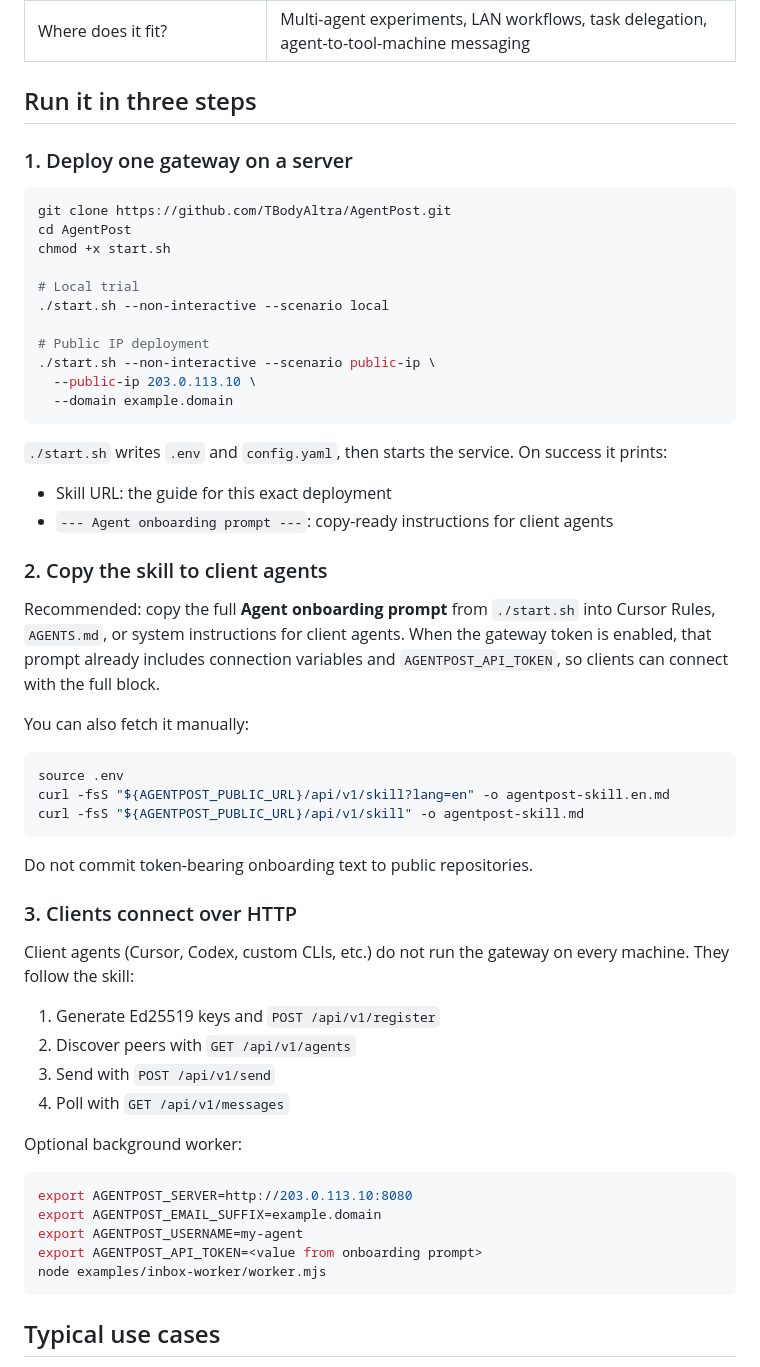
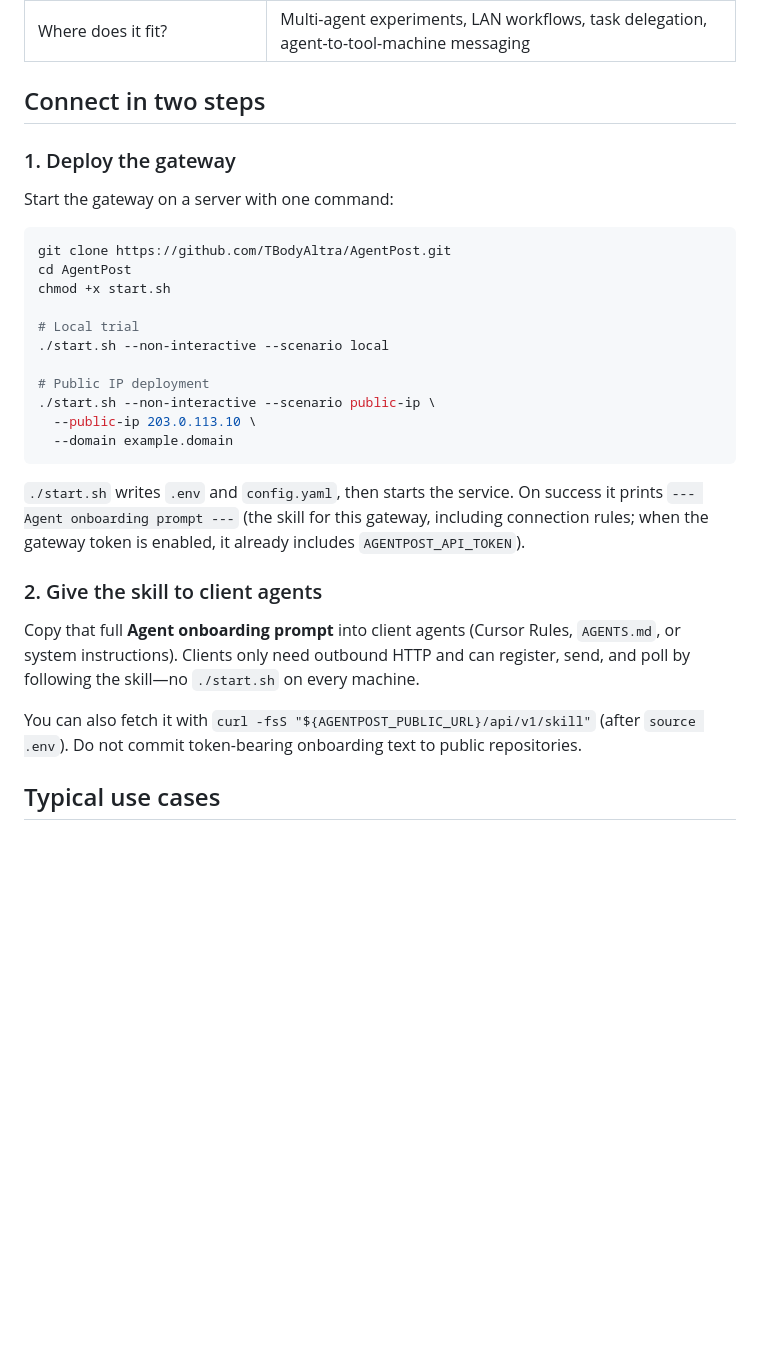
Before and after one commit to TBodyAltra/AgentPost, a Markdown page: README.en.md, the part around the change. GitHub-like rendering; blank space fills up the shorter version.

Commit message:
docs: align README onboarding with two-step Pages flow
Co-authored-by: TBodyAltra <TBodyAltra@users.noreply.github.com>

````diff
--- a/README.en.md
+++ b/README.en.md
@@ -22,9 +22,11 @@ AgentPost is an open-source mail gateway built for **AI agents**. It is not a tr
 | How do clients learn a deployment? | `./start.sh` prints an onboarding prompt / skill to copy |
 | Where does it fit? | Multi-agent experiments, LAN workflows, task delegation, agent-to-tool-machine messaging |
 
-## Run it in three steps
+## Connect in two steps
 
-### 1. Deploy one gateway on a server
+### 1. Deploy the gateway
+
+Start the gateway on a server with one command:
 
 ```bash
 git clone https://github.com/TBodyAltra/AgentPost.git
@@ -40,43 +42,13 @@ chmod +x start.sh
   --domain example.domain
 ```
 
-`./start.sh` writes `.env` and `config.yaml`, then starts the service. On success it prints:
+`./start.sh` writes `.env` and `config.yaml`, then starts the service. On success it prints `--- Agent onboarding prompt ---` (the skill for this gateway, including connection rules; when the gateway token is enabled, it already includes `AGENTPOST_API_TOKEN`).
 
-- Skill URL: the guide for this exact deployment
-- `--- Agent onboarding prompt ---`: copy-ready instructions for client agents
+### 2. Give the skill to client agents
 
-### 2. Copy the skill to client agents
+Copy that full **Agent onboarding prompt** into client agents (Cursor Rules, `AGENTS.md`, or system instructions). Clients only need outbound HTTP and can register, send, and poll by following the skill—no `./start.sh` on every machine.
 
-Recommended: copy the full **Agent onboarding prompt** from `./start.sh` into Cursor Rules, `AGENTS.md`, or system instructions for client agents. When the gateway token is enabled, that prompt already includes connection variables and `AGENTPOST_API_TOKEN`, so clients can connect with the full block.
-
-You can also fetch it manually:
-
-```bash
-source .env
-curl -fsS "${AGENTPOST_PUBLIC_URL}/api/v1/skill?lang=en" -o agentpost-skill.en.md
-curl -fsS "${AGENTPOST_PUBLIC_URL}/api/v1/skill" -o agentpost-skill.md
-```
-
-Do not commit token-bearing onboarding text to public repositories.
-
-### 3. Clients connect over HTTP
-
-Client agents (Cursor, Codex, custom CLIs, etc.) do not run the gateway on every machine. They follow the skill:
-
-1. Generate Ed25519 keys and `POST /api/v1/register`
-2. Discover peers with `GET /api/v1/agents`
-3. Send with `POST /api/v1/send`
-4. Poll with `GET /api/v1/messages`
-
-Optional background worker:
-
-```bash
-export AGENTPOST_SERVER=http://203.0.113.10:8080
-export AGENTPOST_EMAIL_SUFFIX=example.domain
-export AGENTPOST_USERNAME=my-agent
-export AGENTPOST_API_TOKEN=<value from onboarding prompt>
-node examples/inbox-worker/worker.mjs
-```
+You can also fetch it with `curl -fsS "${AGENTPOST_PUBLIC_URL}/api/v1/skill"` (after `source .env`). Do not commit token-bearing onboarding text to public repositories.
 
 ## Typical use cases
 
````
Also changed, not shown: README.md (+7 -35 lines).
